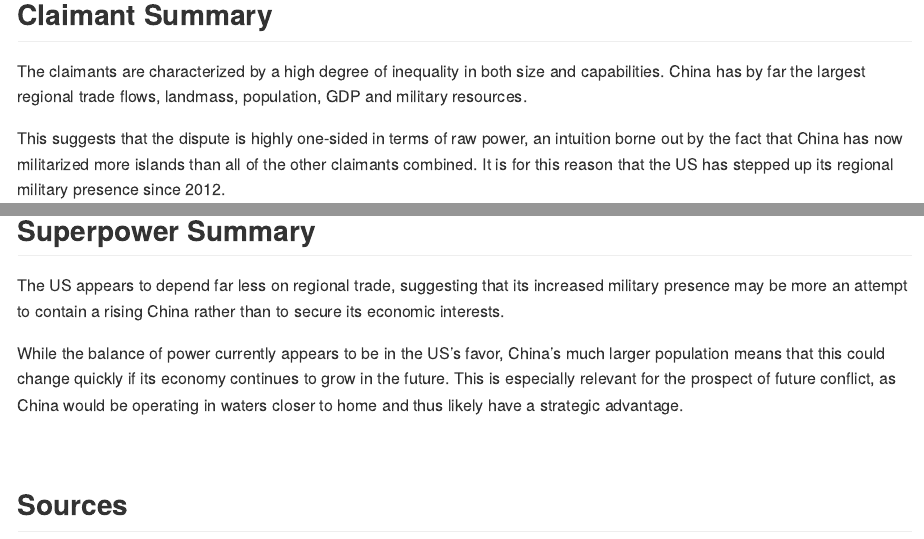
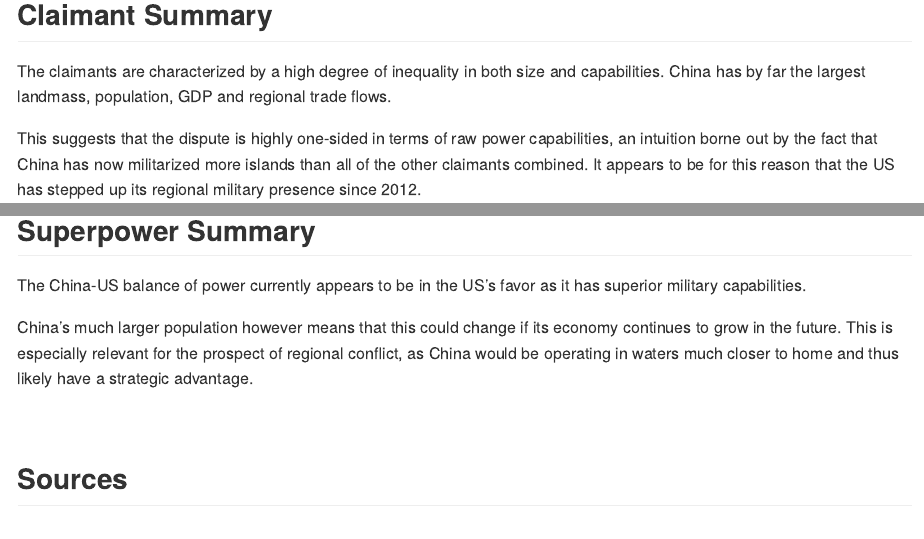
Before and after one commit to jackcarterlab/The-South-China-Sea, an R Markdown document (The_South_China_Sea.Rmd): the page in a window 1100 px wide, from 5170 px down, and a second part further down, joined at a grey line. The pictures show the output file The_South_China_Sea.md that the author committed with the source, drawn offline in the style of GitHub.

Commit message:
adding files

````diff
--- a/The_South_China_Sea.Rmd
+++ b/The_South_China_Sea.Rmd
@@ -261,9 +261,9 @@
 ```
 
 ## **Claimant Summary**
-The claimants are characterized by a high degree of inequality in both size and capabilities. China has by far the largest regional trade flows, landmass, population, GDP and military resources.
+The claimants are characterized by a high degree of inequality in both size and capabilities. China has by far the largest landmass, population, GDP and regional trade flows.
 
-This suggests that the dispute is highly one-sided in terms of raw power, an intuition borne out by the fact that China has now militarized more islands than all of the other claimants combined. It is for this reason that the US has stepped up its regional military presence since 2012.
+This suggests that the dispute is highly one-sided in terms of raw power capabilities, an intuition borne out by the fact that China has now militarized more islands than all of the other claimants combined. It appears to be for this reason that the US has stepped up its regional military presence since 2012.
 
 &nbsp;
 
@@ -346,9 +346,9 @@
 ```
 
 ## **Superpower Summary**
-The US appears to depend far less on regional trade, suggesting that its increased military presence may be more an attempt to contain a rising China rather than to secure its economic interests.
+The China-US balance of power currently appears to be in the US's favor as it has superior military capabilities.
 
-While the balance of power currently appears to be in the US's favor, China's much larger population means that this could change quickly if its economy continues to grow in the future. This is especially relevant for the prospect of future conflict, as China would be operating in waters closer to home and thus likely have a strategic advantage.
+China's much larger population however means that this could change if its economy continues to grow in the future. This is especially relevant for the prospect of regional conflict, as China would be operating in waters much closer to home and thus likely have a strategic advantage.
 
 &nbsp;
 
````
Also changed, not shown: The_South_China_Sea.md, The_South_China_Sea.Rmd (2 more changed lines).
